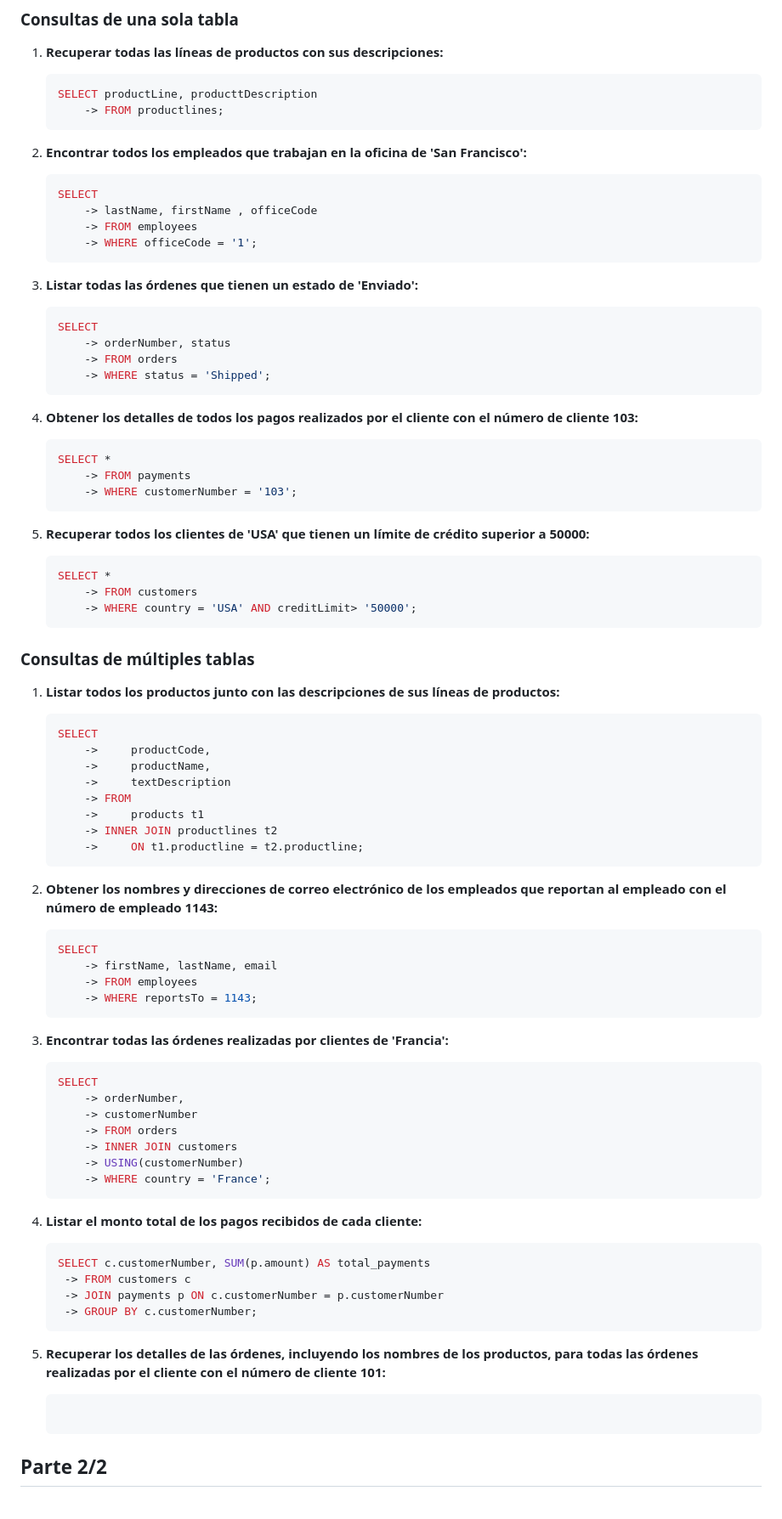
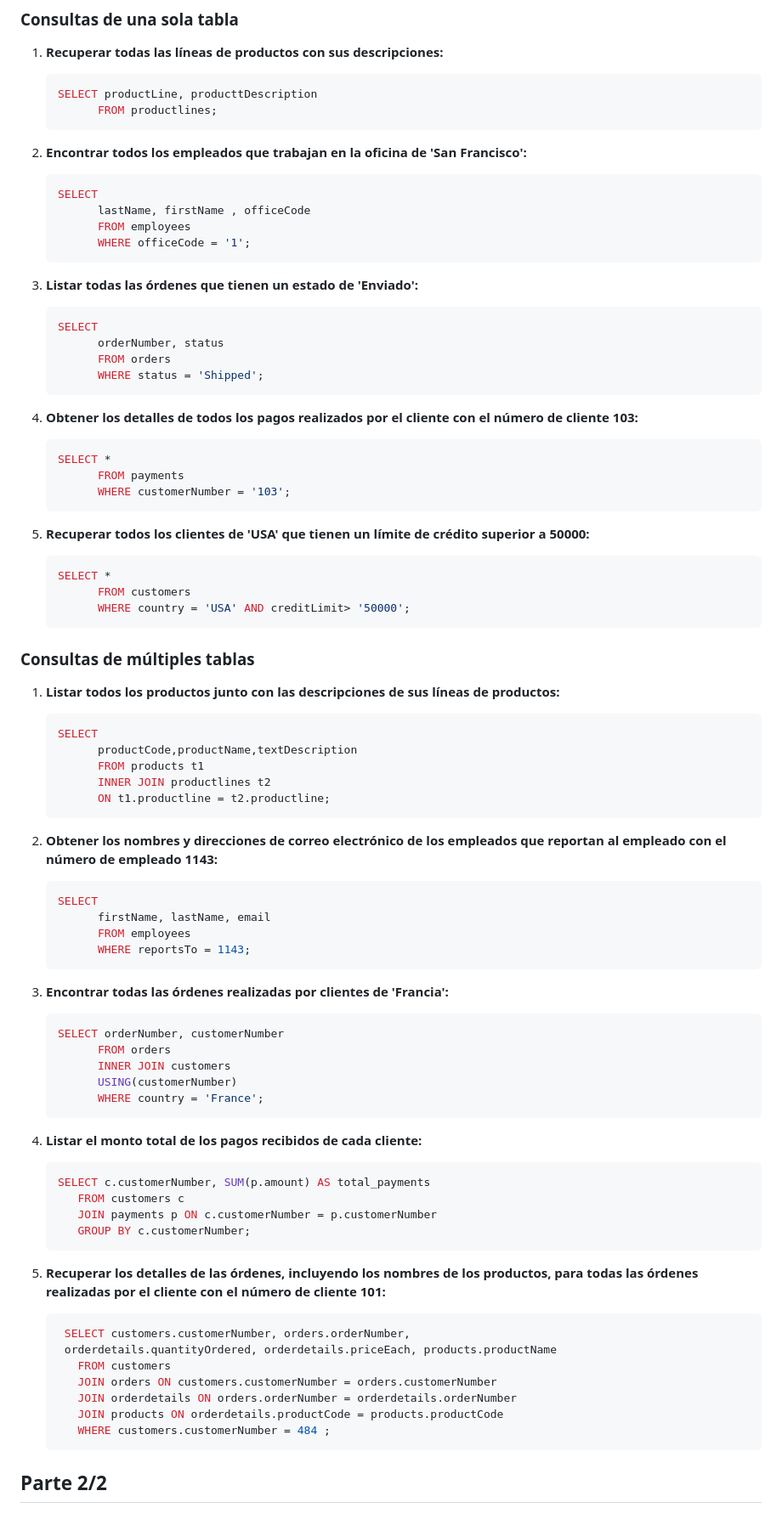
Before and after one commit to manolo0o/AllPractice_Repo, a Markdown page: README.md, the part around one of its changes. Shown at 85% size. Drawn GitHub-style.

Commit message:
feat: :white_check_mark: Adding quieries into the README.md

````diff
--- a/README.md
+++ b/README.md
@@ -4,41 +4,41 @@
 
    ```sql
    SELECT productLine, producttDescription
-       -> FROM productlines;
+         FROM productlines;
    ```
 
 2. **Encontrar todos los empleados que trabajan en la oficina de 'San Francisco':**
 
    ```sql
    SELECT
-       -> lastName, firstName , officeCode
-       -> FROM employees
-       -> WHERE officeCode = '1';
+         lastName, firstName , officeCode
+         FROM employees
+         WHERE officeCode = '1';
    ```
 
 3. **Listar todas las órdenes que tienen un estado de 'Enviado':**
 
    ```sql
    SELECT
-       -> orderNumber, status
-       -> FROM orders
-       -> WHERE status = 'Shipped';
+         orderNumber, status
+         FROM orders
+         WHERE status = 'Shipped';
    ```
 
 4. **Obtener los detalles de todos los pagos realizados por el cliente con el número de cliente 103:**
 
    ```sql
    SELECT *
-       -> FROM payments
-       -> WHERE customerNumber = '103';
+         FROM payments
+         WHERE customerNumber = '103';
    ```
 
 5. **Recuperar todos los clientes de 'USA' que tienen un límite de crédito superior a 50000:**
 
    ```sql
    SELECT *
-       -> FROM customers
-       -> WHERE country = 'USA' AND creditLimit> '50000';
+         FROM customers
+         WHERE country = 'USA' AND creditLimit> '50000';
    ```
 
 ### Consultas de múltiples tablas
@@ -47,49 +47,50 @@
 
    ```sql
    SELECT
-       ->     productCode,
-       ->     productName,
-       ->     textDescription
-       -> FROM
-       ->     products t1
-       -> INNER JOIN productlines t2
-       ->     ON t1.productline = t2.productline;
+         productCode,productName,textDescription
+         FROM products t1
+         INNER JOIN productlines t2
+         ON t1.productline = t2.productline;
    ```
 
 2. **Obtener los nombres y direcciones de correo electrónico de los empleados que reportan al empleado con el número de empleado 1143:**
 
    ```sql
    SELECT
-       -> firstName, lastName, email
-       -> FROM employees
-       -> WHERE reportsTo = 1143;
+         firstName, lastName, email
+         FROM employees
+         WHERE reportsTo = 1143;
    ```
 
 3. **Encontrar todas las órdenes realizadas por clientes de 'Francia':**
 
    ```sql
-   SELECT
-       -> orderNumber,
-       -> customerNumber
-       -> FROM orders
-       -> INNER JOIN customers
-       -> USING(customerNumber)
-       -> WHERE country = 'France';
+   SELECT orderNumber, customerNumber
+         FROM orders
+         INNER JOIN customers
+         USING(customerNumber)
+         WHERE country = 'France';
    ```
 
 4. **Listar el monto total de los pagos recibidos de cada cliente:**
 
    ```sql
    SELECT c.customerNumber, SUM(p.amount) AS total_payments
-    -> FROM customers c
-    -> JOIN payments p ON c.customerNumber = p.customerNumber
-    -> GROUP BY c.customerNumber;
+      FROM customers c
+      JOIN payments p ON c.customerNumber = p.customerNumber
+      GROUP BY c.customerNumber;
    ```
 
 5. **Recuperar los detalles de las órdenes, incluyendo los nombres de los productos, para todas las órdenes realizadas por el cliente con el número de cliente 101:**
 
    ```sql
-
+    SELECT customers.customerNumber, orders.orderNumber,
+    orderdetails.quantityOrdered, orderdetails.priceEach, products.productName
+      FROM customers
+      JOIN orders ON customers.customerNumber = orders.customerNumber
+      JOIN orderdetails ON orders.orderNumber = orderdetails.orderNumber
+      JOIN products ON orderdetails.productCode = products.productCode
+      WHERE customers.customerNumber = 484 ;
    ```
 
 ## Parte 2/2
````
Also changed, not shown: other parts of README.md (+55 -27 lines).
